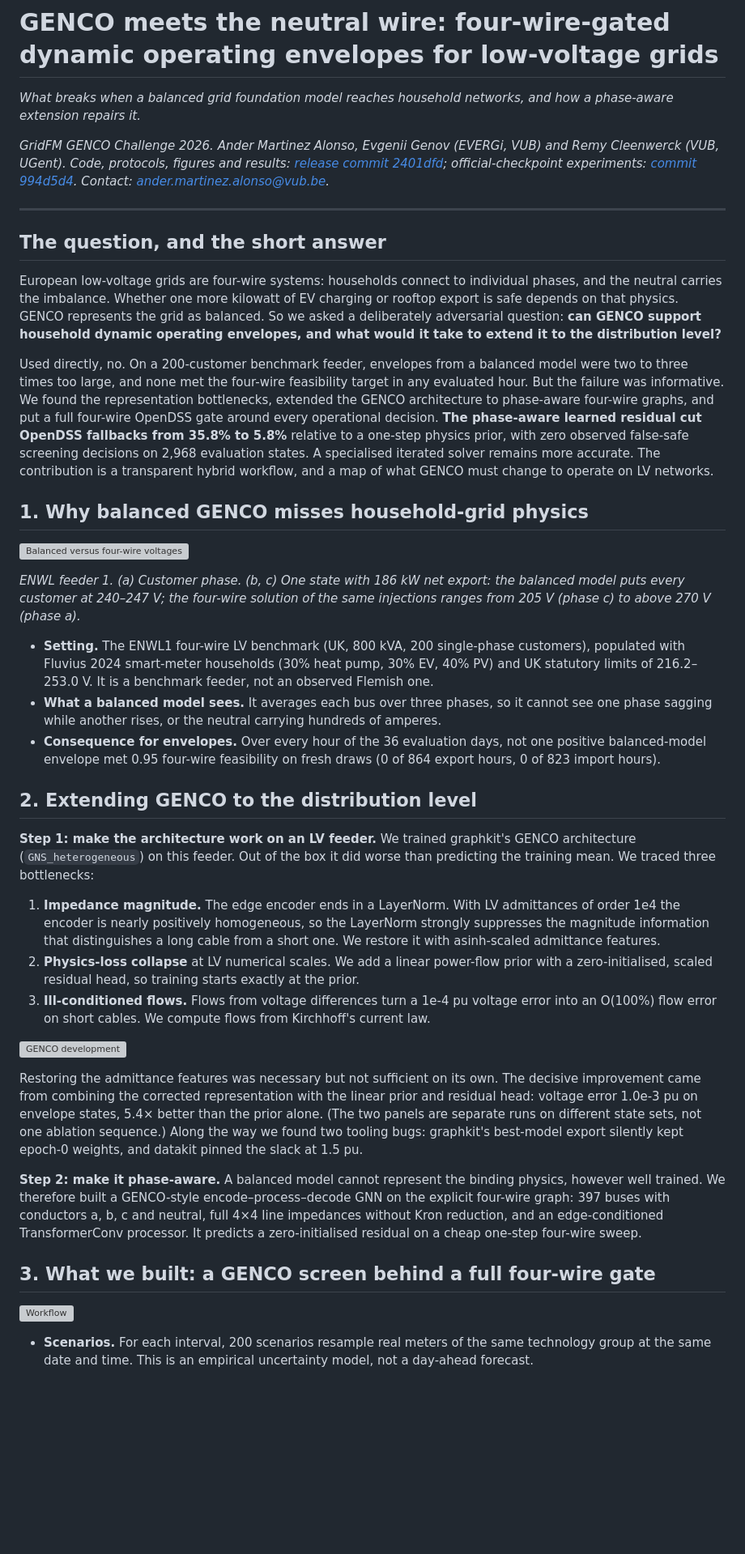
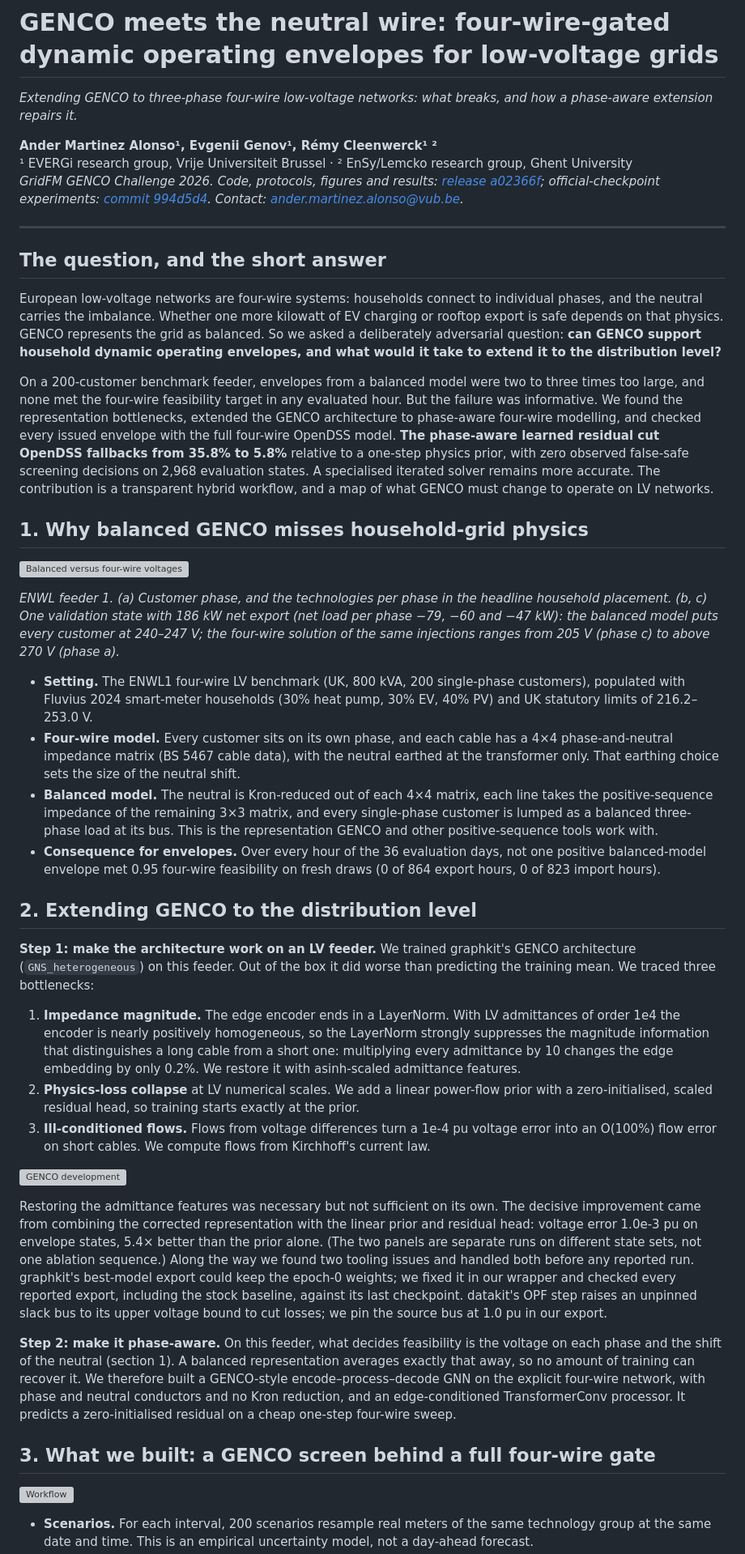
Before and after one commit to andemart/genco-dynamic-envelopes, a Markdown page: docs/hf_post_v2.md, the part around one of its changes. Shown at 81% size. Rendered like a GitHub page; blank space fills up the shorter version; grey boxes are pictures that could not be loaded.

```diff
--- a/docs/hf_post_v2.md
+++ b/docs/hf_post_v2.md
@@ -1,16 +1,18 @@
 # GENCO meets the neutral wire: four-wire-gated dynamic operating envelopes for low-voltage grids
 
-*What breaks when a balanced grid foundation model reaches household networks, and how a phase-aware extension repairs it.*
+*Extending GENCO to three-phase four-wire low-voltage networks: what breaks, and how a phase-aware extension repairs it.*
 
-*GridFM GENCO Challenge 2026. Ander Martinez Alonso, Evgenii Genov (EVERGi, VUB) and Remy Cleenwerck (VUB, UGent). Code, protocols, figures and results: [release commit 2401dfd](https://github.com/ujohn33/genco-dynamic-envelopes/tree/2401dfd2d07ebe09f6b06a7341dfe70af24ebdef); official-checkpoint experiments: [commit 994d5d4](https://github.com/ujohn33/genco-dynamic-envelopes/tree/994d5d416a0c45fdbf6045c7103f3cd9c7519b53). Contact: ander.martinez.alonso@vub.be.*
+**Ander Martinez Alonso¹, Evgenii Genov¹, Rémy Cleenwerck¹ ²**
+¹ EVERGi research group, Vrije Universiteit Brussel · ² EnSy/Lemcko research group, Ghent University
+*GridFM GENCO Challenge 2026. Code, protocols, figures and results: [release a02366f](https://github.com/ujohn33/genco-dynamic-envelopes/tree/a02366f15a8ab1d7ebf3bf8b6daf5f7b23338427); official-checkpoint experiments: [commit 994d5d4](https://github.com/ujohn33/genco-dynamic-envelopes/tree/994d5d416a0c45fdbf6045c7103f3cd9c7519b53). Contact: ander.martinez.alonso@vub.be.*
 
 ---
 
 ## The question, and the short answer
 
-European low-voltage grids are four-wire systems: households connect to individual phases, and the neutral carries the imbalance. Whether one more kilowatt of EV charging or rooftop export is safe depends on that physics. GENCO represents the grid as balanced. So we asked a deliberately adversarial question: **can GENCO support household dynamic operating envelopes, and what would it take to extend it to the distribution level?**
+European low-voltage networks are four-wire systems: households connect to individual phases, and the neutral carries the imbalance. Whether one more kilowatt of EV charging or rooftop export is safe depends on that physics. GENCO represents the grid as balanced. So we asked a deliberately adversarial question: **can GENCO support household dynamic operating envelopes, and what would it take to extend it to the distribution level?**
 
-Used directly, no. On a 200-customer benchmark feeder, envelopes from a balanced model were two to three times too large, and none met the four-wire feasibility target in any evaluated hour. But the failure was informative. We found the representation bottlenecks, extended the GENCO architecture to phase-aware four-wire graphs, and put a full four-wire OpenDSS gate around every operational decision. **The phase-aware learned residual cut OpenDSS fallbacks from 35.8% to 5.8%** relative to a one-step physics prior, with zero observed false-safe screening decisions on 2,968 evaluation states. A specialised iterated solver remains more accurate. The contribution is a transparent hybrid workflow, and a map of what GENCO must change to operate on LV networks.
+On a 200-customer benchmark feeder, envelopes from a balanced model were two to three times too large, and none met the four-wire feasibility target in any evaluated hour. But the failure was informative. We found the representation bottlenecks, extended the GENCO architecture to phase-aware four-wire modelling, and checked every issued envelope with the full four-wire OpenDSS model. **The phase-aware learned residual cut OpenDSS fallbacks from 35.8% to 5.8%** relative to a one-step physics prior, with zero observed false-safe screening decisions on 2,968 evaluation states. A specialised iterated solver remains more accurate. The contribution is a transparent hybrid workflow, and a map of what GENCO must change to operate on LV networks.
 
 ## 1. Why balanced GENCO misses household-grid physics
 
@@ -18,15 +20,16 @@ Used directly, no. On a 200-customer benchmark feeder, envelopes from a balanced
 
-*ENWL feeder 1. (a) Customer phase. (b, c) One state with 186 kW net export: the balanced model puts every customer at 240–247 V; the four-wire solution of the same injections ranges from 205 V (phase c) to above 270 V (phase a).*
+*ENWL feeder 1. (a) Customer phase, and the technologies per phase in the headline household placement. (b, c) One validation state with 186 kW net export (net load per phase −79, −60 and −47 kW): the balanced model puts every customer at 240–247 V; the four-wire solution of the same injections ranges from 205 V (phase c) to above 270 V (phase a).*
 
-- **Setting.** The ENWL1 four-wire LV benchmark (UK, 800 kVA, 200 single-phase customers), populated with Fluvius 2024 smart-meter households (30% heat pump, 30% EV, 40% PV) and UK statutory limits of 216.2–253.0 V. It is a benchmark feeder, not an observed Flemish one.
-- **What a balanced model sees.** It averages each bus over three phases, so it cannot see one phase sagging while another rises, or the neutral carrying hundreds of amperes.
+- **Setting.** The ENWL1 four-wire LV benchmark (UK, 800 kVA, 200 single-phase customers), populated with Fluvius 2024 smart-meter households (30% heat pump, 30% EV, 40% PV) and UK statutory limits of 216.2–253.0 V.
+- **Four-wire model.** Every customer sits on its own phase, and each cable has a 4×4 phase-and-neutral impedance matrix (BS 5467 cable data), with the neutral earthed at the transformer only. That earthing choice sets the size of the neutral shift.
+- **Balanced model.** The neutral is Kron-reduced out of each 4×4 matrix, each line takes the positive-sequence impedance of the remaining 3×3 matrix, and every single-phase customer is lumped as a balanced three-phase load at its bus. This is the representation GENCO and other positive-sequence tools work with.
 - **Consequence for envelopes.** Over every hour of the 36 evaluation days, not one positive balanced-model envelope met 0.95 four-wire feasibility on fresh draws (0 of 864 export hours, 0 of 823 import hours).
 
 ## 2. Extending GENCO to the distribution level
 
 **Step 1: make the architecture work on an LV feeder.** We trained graphkit's GENCO architecture (`GNS_heterogeneous`) on this feeder. Out of the box it did worse than predicting the training mean. We traced three bottlenecks:
 
-1. **Impedance magnitude.** The edge encoder ends in a LayerNorm. With LV admittances of order 1e4 the encoder is nearly positively homogeneous, so the LayerNorm strongly suppresses the magnitude information that distinguishes a long cable from a short one. We restore it with asinh-scaled admittance features.
+1. **Impedance magnitude.** The edge encoder ends in a LayerNorm. With LV admittances of order 1e4 the encoder is nearly positively homogeneous, so the LayerNorm strongly suppresses the magnitude information that distinguishes a long cable from a short one: multiplying every admittance by 10 changes the edge embedding by only 0.2%. We restore it with asinh-scaled admittance features.
 2. **Physics-loss collapse** at LV numerical scales. We add a linear power-flow prior with a zero-initialised, scaled residual head, so training starts exactly at the prior.
 3. **Ill-conditioned flows.** Flows from voltage differences turn a 1e-4 pu voltage error into an O(100%) flow error on short cables. We compute flows from Kirchhoff's current law.
 
@@ -34,7 +37,7 @@ Used directly, no. On a 200-customer benchmark feeder, envelopes from a balanced
 
-Restoring the admittance features was necessary but not sufficient on its own. The decisive improvement came from combining the corrected representation with the linear prior and residual head: voltage error 1.0e-3 pu on envelope states, 5.4× better than the prior alone. (The two panels are separate runs on different state sets, not one ablation sequence.) Along the way we found two tooling bugs: graphkit's best-model export silently kept epoch-0 weights, and datakit pinned the slack at 1.5 pu.
+Restoring the admittance features was necessary but not sufficient on its own. The decisive improvement came from combining the corrected representation with the linear prior and residual head: voltage error 1.0e-3 pu on envelope states, 5.4× better than the prior alone. (The two panels are separate runs on different state sets, not one ablation sequence.) Along the way we found two tooling issues and handled both before any reported run. graphkit's best-model export could keep the epoch-0 weights; we fixed it in our wrapper and checked every reported export, including the stock baseline, against its last checkpoint. datakit's OPF step raises an unpinned slack bus to its upper voltage bound to cut losses; we pin the source bus at 1.0 pu in our export.
 
-**Step 2: make it phase-aware.** A balanced model cannot represent the binding physics, however well trained. We therefore built a GENCO-style encode–process–decode GNN on the explicit four-wire graph: 397 buses with conductors a, b, c and neutral, full 4×4 line impedances without Kron reduction, and an edge-conditioned TransformerConv processor. It predicts a zero-initialised residual on a cheap one-step four-wire sweep.
+**Step 2: make it phase-aware.** On this feeder, what decides feasibility is the voltage on each phase and the shift of the neutral (section 1). A balanced representation averages exactly that away, so no amount of training can recover it. We therefore built a GENCO-style encode–process–decode GNN on the explicit four-wire network, with phase and neutral conductors and no Kron reduction, and an edge-conditioned TransformerConv processor. It predicts a zero-initialised residual on a cheap one-step four-wire sweep.
 
 ## 3. What we built: a GENCO screen behind a full four-wire gate
 
```
Also changed, not shown: other parts of docs/hf_post_v2.md (+11 -10 lines).
